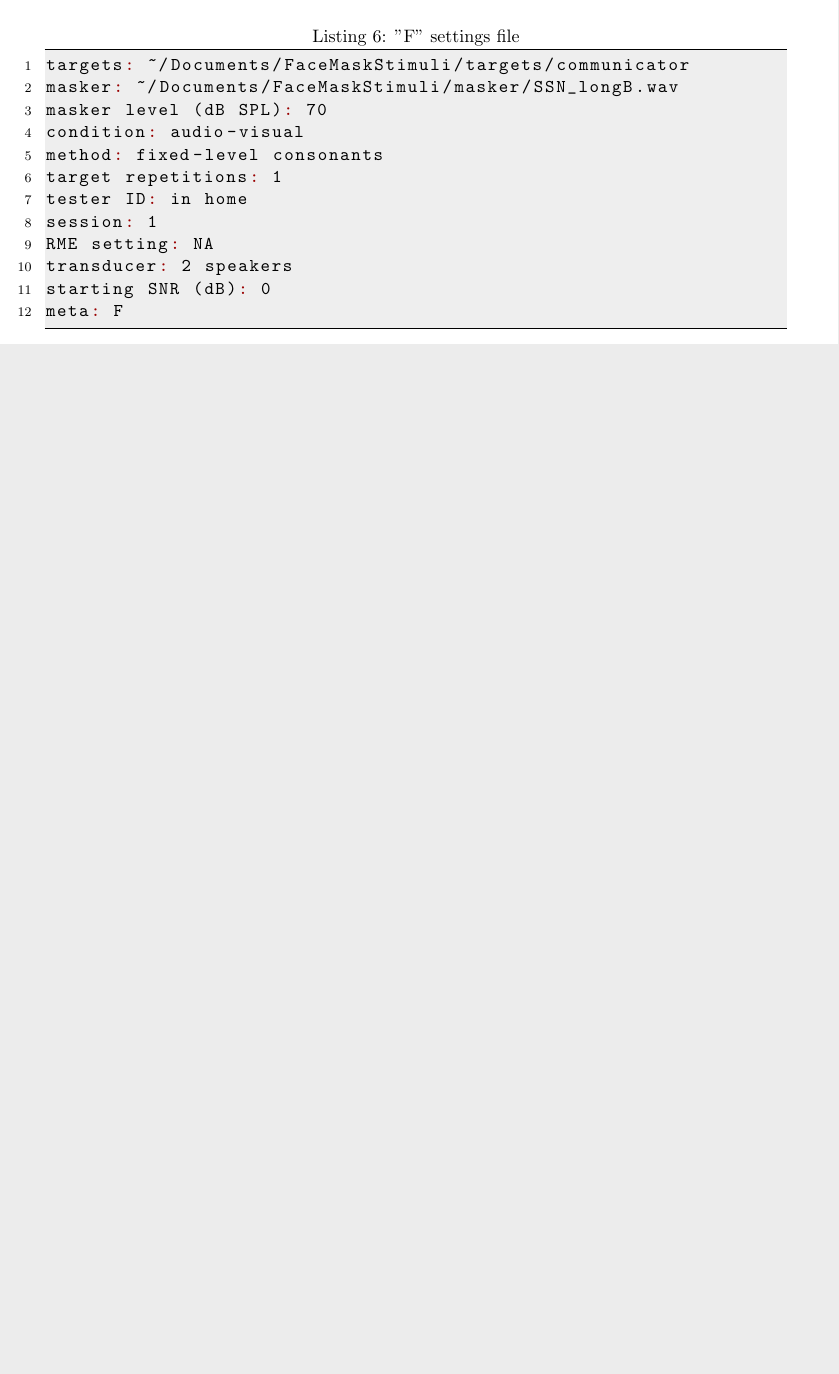
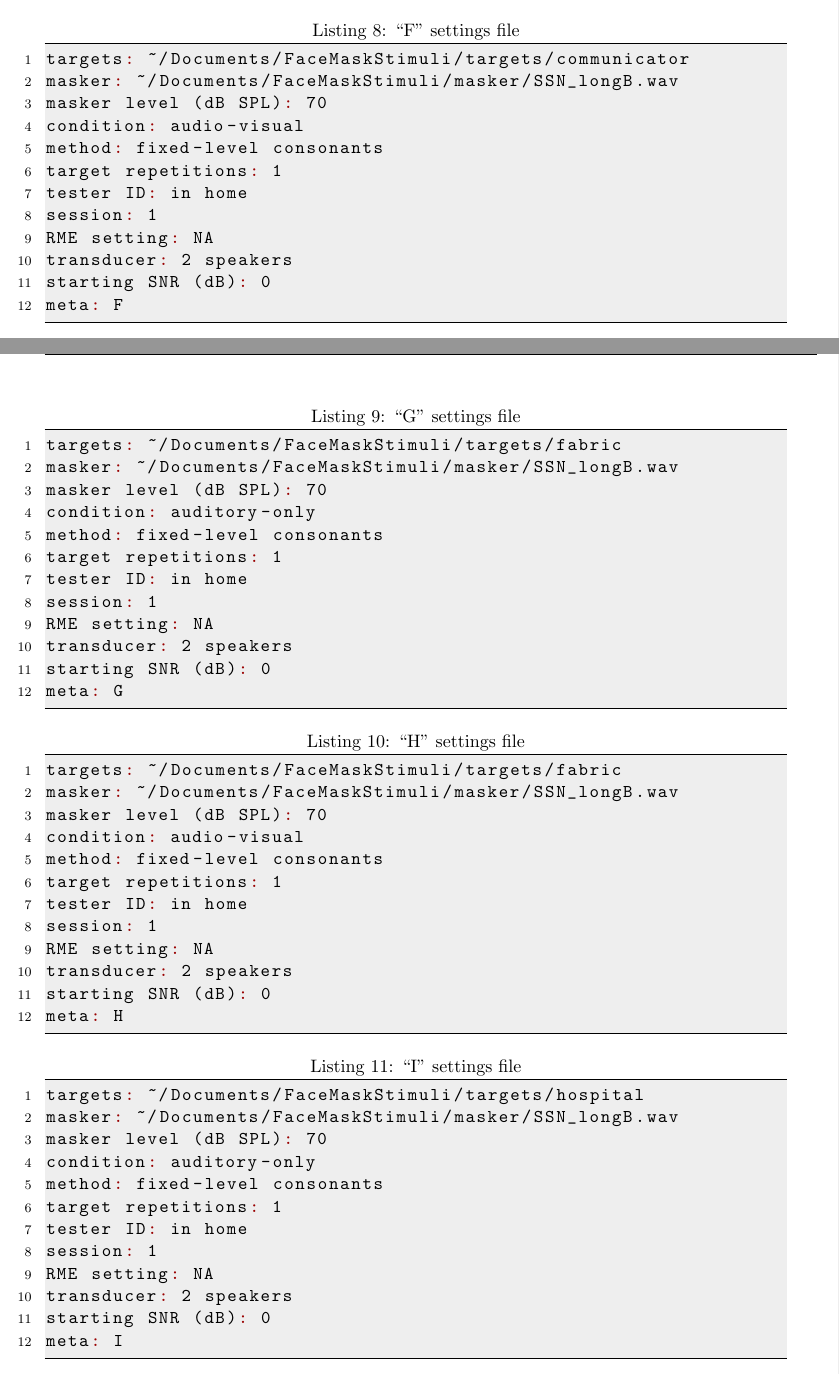
Before and after one commit to BoysTownOrg/av-speech-in-noise-document, a LaTeX document (main.tex): part of page 12 of 12 before the commit and two parts of pages 12 and 13 of 14 after it, the two joined at a grey line, cut so that both start at the same text, the shorter picture padded with empty space. Compiled offline with pdfLaTeX.

Commit message:
adding facemask settings

```diff
--- a/main.tex
+++ b/main.tex
@@ -205,7 +221,30 @@ The results of the test are written to a plaintext file located under \texttt{\m
 	\lstinputlisting[
 	language=txt,
 	label={lst:facemask-F-test-settings},
-	caption={"F" settings file}
+	caption={``F" settings file}
 	]{CommunicatorMask_AV.txt}
 \end{minipage}
 
+\noindent\begin{minipage}{\textwidth}
+	\lstinputlisting[
+	language=txt,
+	label={lst:facemask-G-test-settings},
+	caption={``G" settings file}
+	]{FabricMask_AO.txt}
+\end{minipage}
+
+\noindent\begin{minipage}{\textwidth}
+	\lstinputlisting[
+	language=txt,
+	label={lst:facemask-H-test-settings},
+	caption={``H" settings file}
+	]{FabricMask_AV.txt}
+\end{minipage}
+
+\noindent\begin{minipage}{\textwidth}
+	\lstinputlisting[
+	language=txt,
+	label={lst:facemask-I-test-settings},
+	caption={``I" settings file}
+	]{HospitalMask_AO.txt}
+\end{minipage}
```
Also changed, not shown: main.tex (31 more changed lines).
